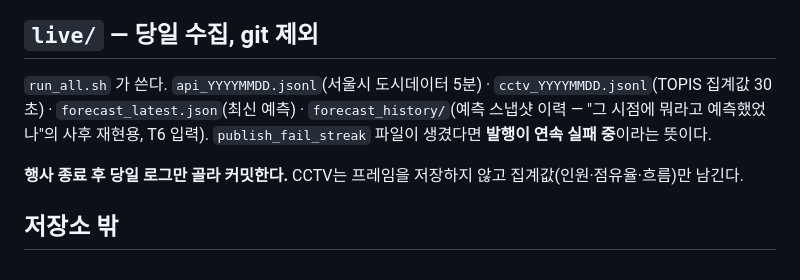
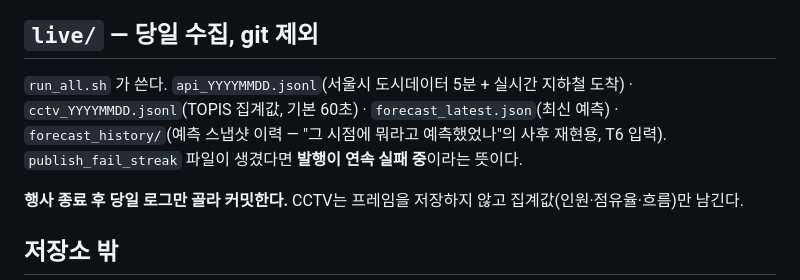
Before and after one commit to jaefit/hanwha-ai-challenge, a Markdown page: data/README.md, the part around the change. Drawn GitHub-style.

```diff
--- a/data/README.md
+++ b/data/README.md
@@ -38,7 +38,7 @@
 
 ## `live/` — 당일 수집, git 제외
 
-`run_all.sh` 가 쓴다. `api_YYYYMMDD.jsonl`(서울시 도시데이터 5분) · `cctv_YYYYMMDD.jsonl`(TOPIS 집계값 30초) · `forecast_latest.json`(최신 예측) · `forecast_history/`(예측 스냅샷 이력 — "그 시점에 뭐라고 예측했었나"의 사후 재현용, T6 입력). `publish_fail_streak` 파일이 생겼다면 **발행이 연속 실패 중**이라는 뜻이다.
+`run_all.sh` 가 쓴다. `api_YYYYMMDD.jsonl`(서울시 도시데이터 5분 + 실시간 지하철 도착) · `cctv_YYYYMMDD.jsonl`(TOPIS 집계값, 기본 60초) · `forecast_latest.json`(최신 예측) · `forecast_history/`(예측 스냅샷 이력 — "그 시점에 뭐라고 예측했었나"의 사후 재현용, T6 입력). `publish_fail_streak` 파일이 생겼다면 **발행이 연속 실패 중**이라는 뜻이다.
 
 **행사 종료 후 당일 로그만 골라 커밋한다.** CCTV는 프레임을 저장하지 않고 집계값(인원·점유율·흐름)만 남긴다.
 
```
Also changed, not shown: README.md (+1 -1 lines), topic-fireworks.md (+1 -1 lines).
